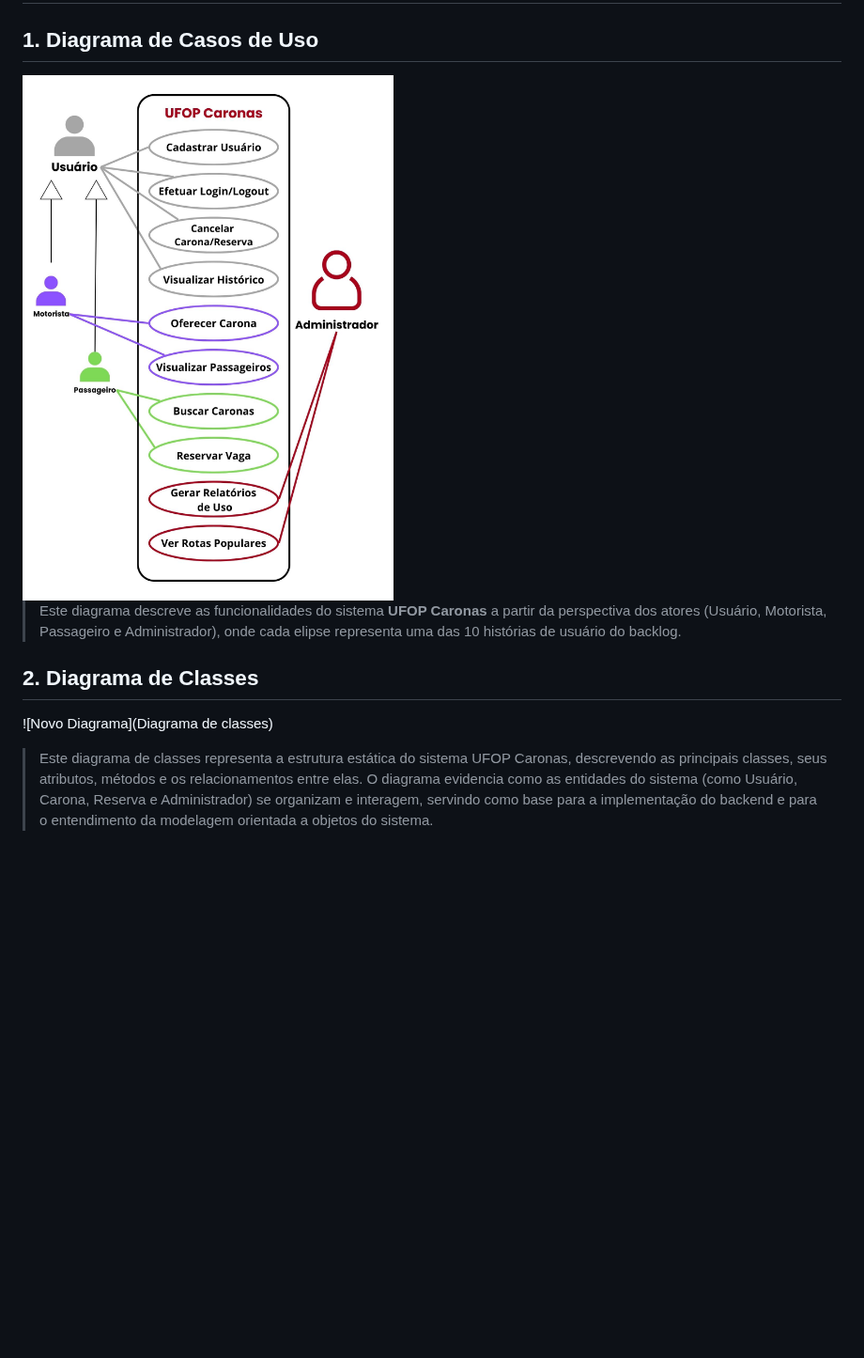
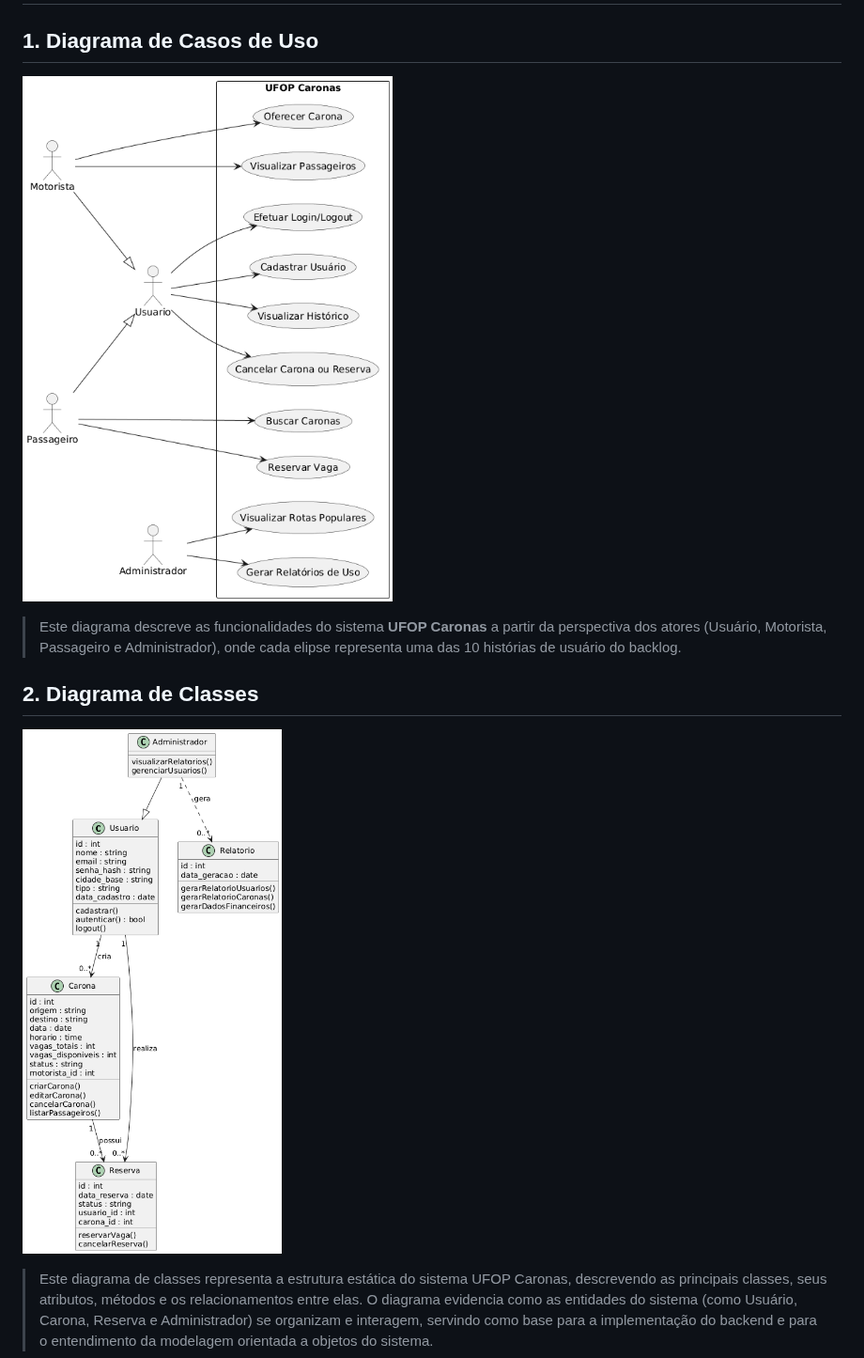
Before and after one commit to CamillejSOn/SistemasCaronasUFOP, a Markdown page: README.md, the part around the change. Shown at 94% size. Drawn GitHub-style; blank space fills up the shorter version.

Commit message:
Update diagramas em README.md

```diff
--- a/README.md
+++ b/README.md
@@ -86,13 +86,13 @@ A equipe utilizará o **Notion** para organização do backlog, sprints e tarefa
 
 ## 1. Diagrama de Casos de Uso
 
-<img src="Diagrama%20de%20Casos%20de%20Uso.jpg" width="500">
+![Diagrama de Casos de Uso](diagramacasosdeuso.png)
 
 > Este diagrama descreve as funcionalidades do sistema **UFOP Caronas** a partir da perspectiva dos atores (Usuário, Motorista, Passageiro e Administrador), onde cada elipse representa uma das 10 histórias de usuário do backlog.
 
 ## 2. Diagrama de Classes
 
-![Novo Diagrama](Diagrama de classes)
+![Diagrama de Classes](diagramadeclasses.png)
 
 > Este diagrama de classes representa a estrutura estática do sistema UFOP Caronas, descrevendo as principais classes, seus atributos, métodos e os relacionamentos entre elas. O diagrama evidencia como as entidades do sistema (como Usuário, Carona, Reserva e Administrador) se organizam e interagem, servindo como base para a implementação do backend e para o entendimento da modelagem orientada a objetos do sistema.
 
```
